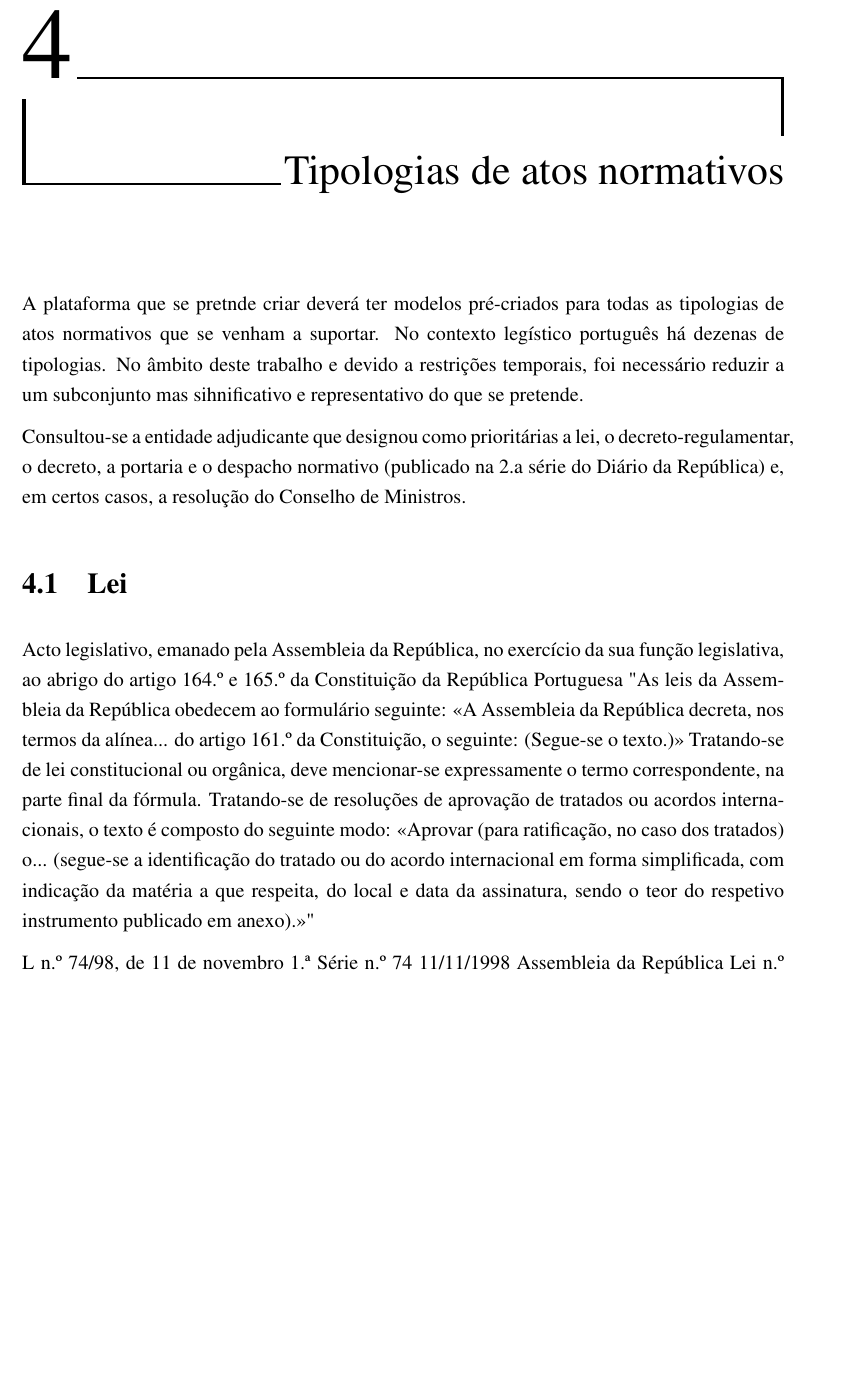
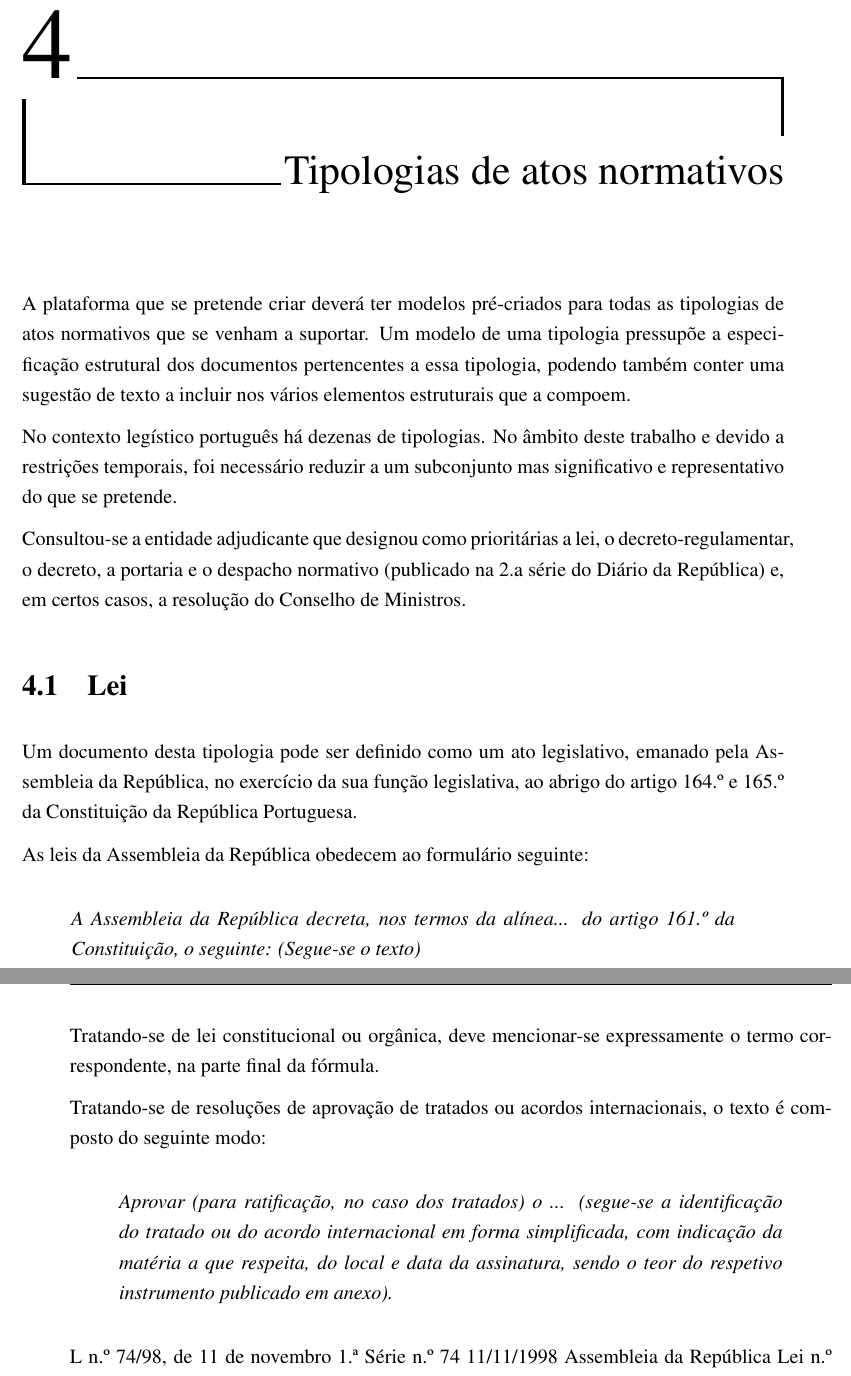
Before and after one commit to jcramalho/Drafter-, a LaTeX document (Drafter+-relatorio.tex, which reads drafter-tipologias.tex): part of page 11 of 17 before the commit and two parts of pages 11 and 12 of 17 after it, the two joined at a grey line, cut so that both start at the same text, the shorter picture padded with empty space. Compiled offline with pdfLaTeX.

Commit message:
A trabalhar nas tipologias...

```diff
--- a/Drafter+-relatorio.tex
+++ b/Drafter+-relatorio.tex
@@ -97,6 +97,10 @@
   \textbf{\caption{\label{#1} #3}}%
   \end{figure}}
 
+%-------------------------------------------------------------------------
+%--  Citações
+%-------------------------------------------------------------------------
+\usepackage[font=itshape]{quoting}
 %-----------------------------------------------------------------------------------
 %-- Início
 
--- a/drafter-tipologias.tex
+++ b/drafter-tipologias.tex
@@ -1,20 +1,39 @@
 \chapter{Tipologias de atos normativos}
 \label{tipologias}
 
-A plataforma que se pretnde criar deverá ter modelos pré-criados para todas as tipologias de atos normativos
-que se venham a suportar. No contexto legístico português há dezenas de tipologias. No âmbito deste trabalho e devido a
-restrições temporais, foi necessário reduzir a um subconjunto mas sihnificativo e representativo do que se pretende.
+A plataforma que se pretende criar deverá ter modelos pré-criados para todas as tipologias de atos normativos
+que se venham a suportar.
+Um modelo de uma tipologia pressupõe a especificação estrutural dos documentos pertencentes a essa tipologia,
+podendo também conter uma sugestão de texto a incluir nos vários elementos estruturais que a compoem.
 
-Consultou-se a entidade adjudicante que designou como prioritárias a lei, o decreto-regulamentar, o decreto, a portaria e o despacho normativo
+No contexto legístico português há dezenas de tipologias. No âmbito deste trabalho e devido a
+restrições temporais, foi necessário reduzir a um subconjunto mas significativo e representativo do que se pretende.
+
+Consultou-se a entidade adjudicante que designou como prioritárias a lei, o decreto-regulamentar, o decreto,
+a portaria e o despacho normativo
 (publicado na 2.a série do Diário da República) e, em certos casos, a resolução do Conselho de Ministros.
 
 \section{Lei}
 
-Acto legislativo, emanado pela Assembleia da República, no exercício da sua função legislativa, ao abrigo do artigo 164.º e 165.º da Constituição da República Portuguesa
-"As leis da Assembleia da República obedecem ao formulário seguinte:
-«A Assembleia da República decreta, nos termos da alínea... do artigo 161.º da Constituição, o seguinte:
-(Segue-se o texto.)» Tratando-se de lei constitucional ou orgânica, deve mencionar-se expressamente o termo correspondente, na parte final da fórmula. Tratando-se de resoluções de aprovação de tratados ou acordos internacionais, o texto é composto do seguinte modo:
-«Aprovar (para ratificação, no caso dos tratados) o... (segue-se a identificação do tratado ou do acordo internacional em forma simplificada, com indicação da matéria a que respeita, do local e data da assinatura, sendo o teor do respetivo instrumento publicado em anexo).»"
+Um documento desta tipologia pode ser definido como um ato legislativo, emanado pela Assembleia da República,
+no exercício da sua função legislativa, ao abrigo do artigo 164.º e 165.º da Constituição da República Portuguesa.
+
+As leis da Assembleia da República obedecem ao formulário seguinte:
+\begin{quoting}
+A Assembleia da República decreta, nos termos da alínea... do artigo 161.º da Constituição, o seguinte:
+(Segue-se o texto)
+\end{quoting}
+
+Tratando-se de lei constitucional ou orgânica, deve mencionar-se expressamente o termo correspondente,
+na parte final da fórmula.
+
+Tratando-se de resoluções de aprovação de tratados ou acordos internacionais, o texto é composto do seguinte modo:
+\begin{quoting}
+Aprovar (para ratificação, no caso dos tratados) o ...
+(segue-se a identificação do tratado ou do acordo internacional em forma simplificada,
+com indicação da matéria a que respeita, do local e data da assinatura, sendo o teor do respetivo
+instrumento publicado em anexo).
+\end{quoting}
 
 L n.º 74/98, de 11 de novembro
 1.ª Série
```
Also changed, not shown: Drafter+-relatorio.pdf, 4 other files.
